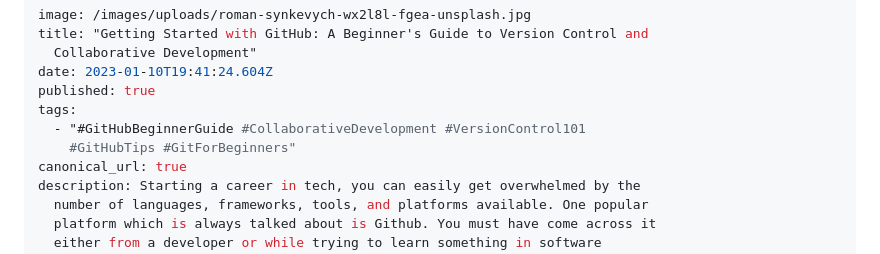
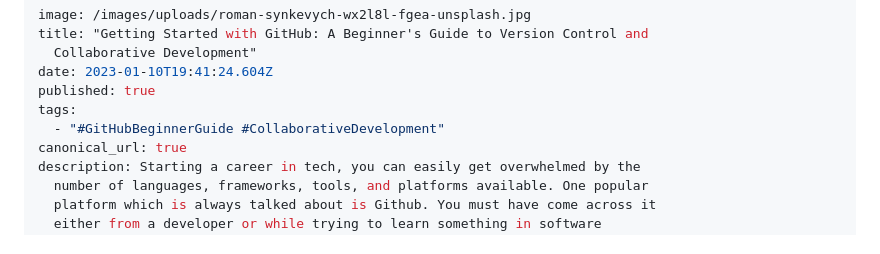
Before and after one commit to Lamouresparus/loveotudor.codes, a Markdown page: content/posts/getting-started-with-github-a-beginners-guide-to-version-control-and-collaborative-development.md, the part around the change. GitHub-like rendering.

Commit message:
Update Posts “getting-started-with-github-a-beginners-guide-to-version-control-and-collaborative-development”

```diff
--- a/content/posts/getting-started-with-github-a-beginners-guide-to-version-control-and-collaborative-development.md
+++ b/content/posts/getting-started-with-github-a-beginners-guide-to-version-control-and-collaborative-development.md
@@ -5,8 +5,7 @@ title: "Getting Started with GitHub: A Beginner's Guide to Version Control and
 date: 2023-01-10T19:41:24.604Z
 published: true
 tags:
-  - "#GitHubBeginnerGuide #CollaborativeDevelopment #VersionControl101
-    #GitHubTips #GitForBeginners"
+  - "#GitHubBeginnerGuide #CollaborativeDevelopment"
 canonical_url: true
 description: Starting a career in tech, you can easily get overwhelmed by the
   number of languages, frameworks, tools, and platforms available. One popular
```
